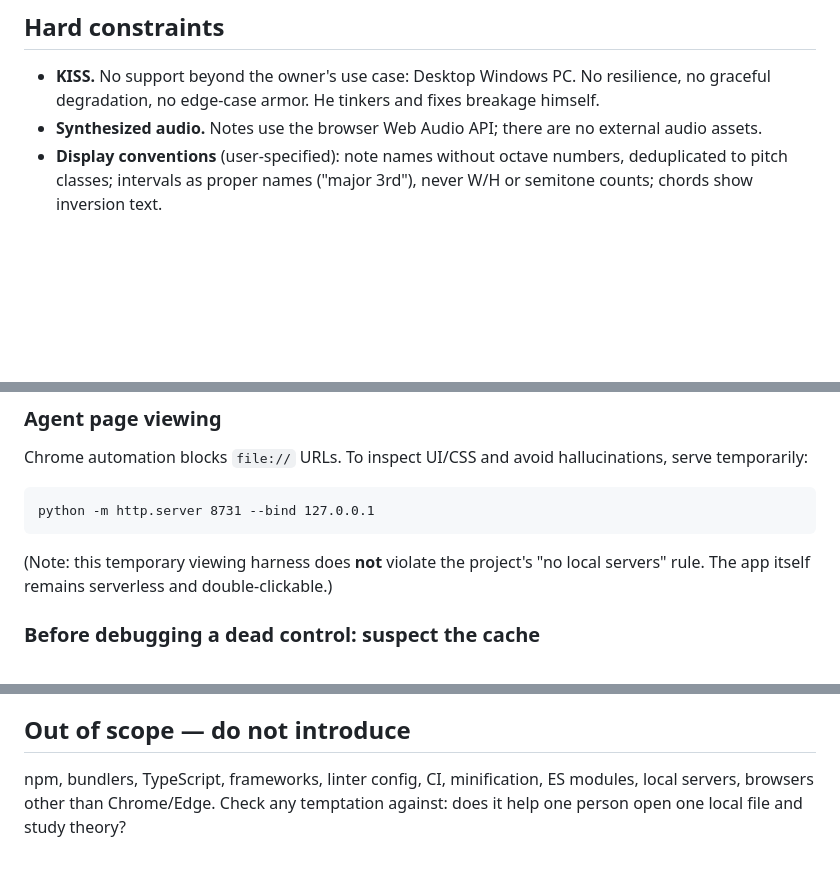
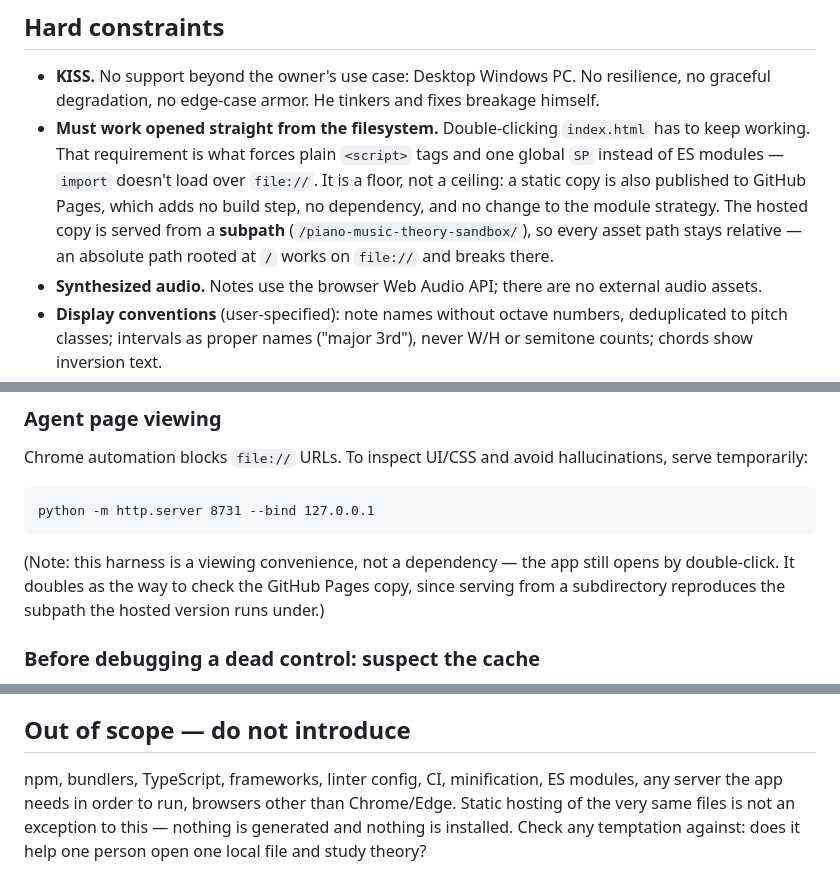
Before and after one commit to blur6666/piano-music-theory-sandbox, a Markdown page: CLAUDE.md, 3 parts joined by grey strips. Rendered like a GitHub page; blank space fills up the shorter version.

Commit message:
Restate the filesystem constraint now that a hosted copy exists
CLAUDE.md read as though the app is never served, which stops being true
with GitHub Pages and would mislead the next agent into treating the
hosted copy as a rule violation. The actual requirement was always
'must work from file://' -- that is what forces script tags over ES
modules -- not 'must never be served'.

Also records the subpath consequence: Pages serves from
/piano-music-theory-sandbox/, so a root-absolute asset path would work
locally and break hosted.

Co-Authored-By: Claude Opus 5 <noreply@anthropic.com>

````diff
--- a/CLAUDE.md
+++ b/CLAUDE.md
@@ -5,6 +5,7 @@ Local music theory study tool: on-screen 5-octave piano driven by a MIDI keyboar
 ## Hard constraints
 
 - **KISS.** No support beyond the owner's use case: Desktop Windows PC. No resilience, no graceful degradation, no edge-case armor. He tinkers and fixes breakage himself.
+- **Must work opened straight from the filesystem.** Double-clicking `index.html` has to keep working. That requirement is what forces plain `<script>` tags and one global `SP` instead of ES modules — `import` doesn't load over `file://`. It is a floor, not a ceiling: a static copy is also published to GitHub Pages, which adds no build step, no dependency, and no change to the module strategy. The hosted copy is served from a **subpath** (`/piano-music-theory-sandbox/`), so every asset path stays relative — an absolute path rooted at `/` works on `file://` and breaks there.
 - **Synthesized audio.** Notes use the browser Web Audio API; there are no external audio assets.
 - **Display conventions** (user-specified): note names without octave numbers, deduplicated to pitch classes; intervals as proper names ("major 3rd"), never W/H or semitone counts; chords show inversion text.
 
@@ -68,7 +69,7 @@ Chrome automation blocks `file://` URLs. To inspect UI/CSS and avoid hallucinati
 python -m http.server 8731 --bind 127.0.0.1
 ```
 
-(Note: this temporary viewing harness does **not** violate the project's "no local servers" rule. The app itself remains serverless and double-clickable.)
+(Note: this harness is a viewing convenience, not a dependency — the app still opens by double-click. It doubles as the way to check the GitHub Pages copy, since serving from a subdirectory reproduces the subpath the hosted version runs under.)
 
 ### Before debugging a dead control: suspect the cache
 
@@ -102,4 +103,4 @@ If a change needs edits to three existing files, the layout is being fought —
 
 ## Out of scope — do not introduce
 
-npm, bundlers, TypeScript, frameworks, linter config, CI, minification, ES modules, local servers, browsers other than Chrome/Edge. Check any temptation against: does it help one person open one local file and study theory?
+npm, bundlers, TypeScript, frameworks, linter config, CI, minification, ES modules, any server the app needs in order to run, browsers other than Chrome/Edge. Static hosting of the very same files is not an exception to this — nothing is generated and nothing is installed. Check any temptation against: does it help one person open one local file and study theory?
````
